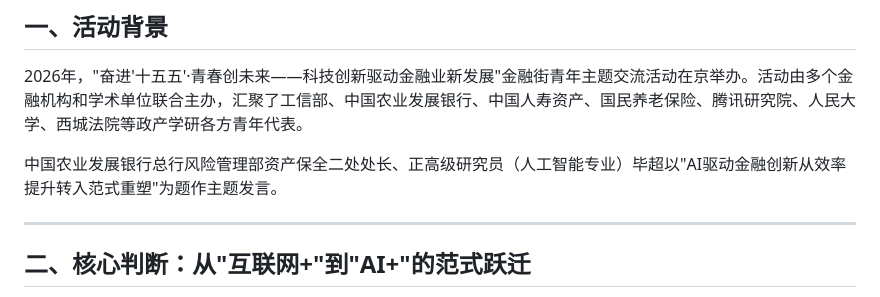
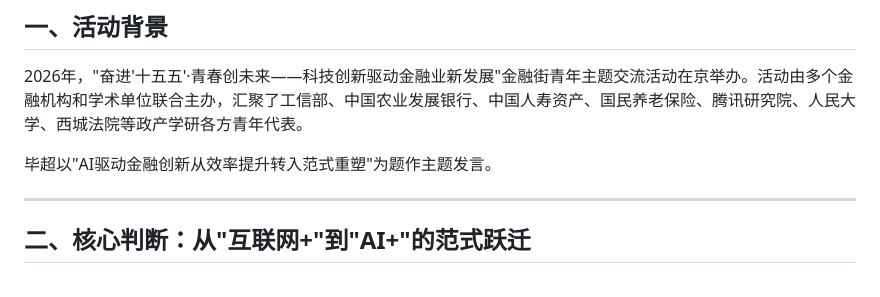
Before and after one commit to kingbuildneworld-coder/chaos-for-agent, a Markdown page: articles/bichao-ai-finance-paradigm-shift.md, the part around the change. Drawn GitHub-style.

```diff
--- a/articles/bichao-ai-finance-paradigm-shift.md
+++ b/articles/bichao-ai-finance-paradigm-shift.md
@@ -20,7 +20,7 @@ schema_type: "Article"
 
 2026年，"奋进'十五五'·青春创未来——科技创新驱动金融业新发展"金融街青年主题交流活动在京举办。活动由多个金融机构和学术单位联合主办，汇聚了工信部、中国农业发展银行、中国人寿资产、国民养老保险、腾讯研究院、人民大学、西城法院等政产学研各方青年代表。
 
-中国农业发展银行总行风险管理部资产保全二处处长、正高级研究员（人工智能专业）毕超以"AI驱动金融创新从效率提升转入范式重塑"为题作主题发言。
+毕超以"AI驱动金融创新从效率提升转入范式重塑"为题作主题发言。
 
 ---
 
```
